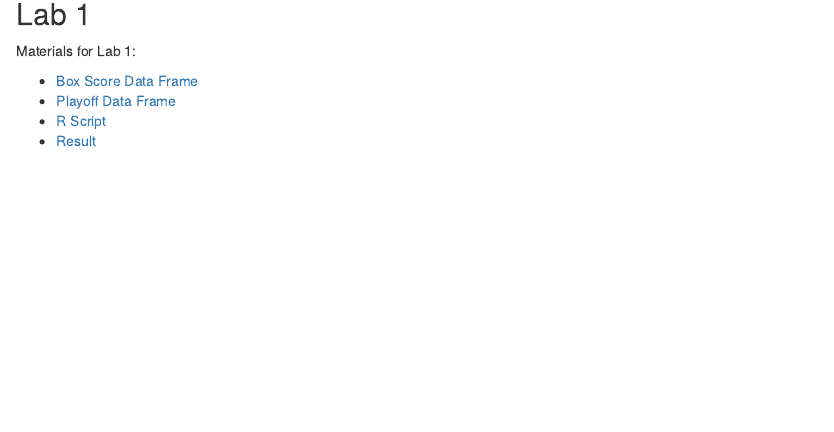
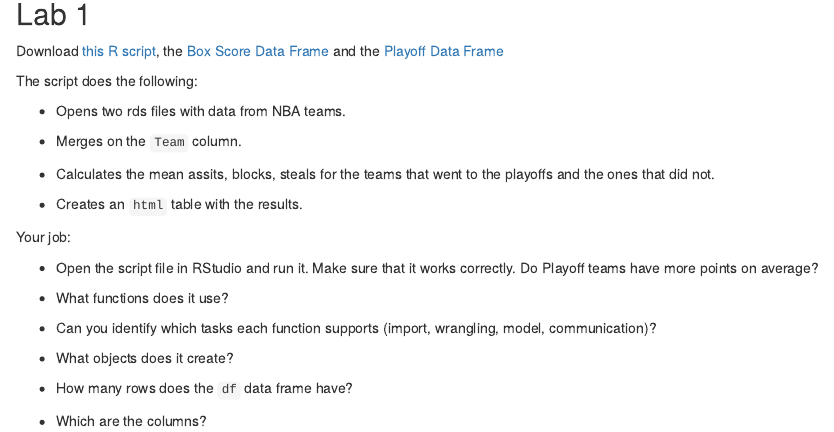
Before and after one commit to rlabuonora/r4ds-sports-site, an R Markdown document (content/post/2023-09-20-session1/index.Rmd): the page in a window 1100 px wide, from 140 px down. Rendered offline with R 4.5, knitr and Pandoc, with nearby package versions; some code elsewhere in the file could not run offline.

Commit message:
Polish lab1

```diff
--- a/content/post/2023-09-20-session1/index.Rmd
+++ b/content/post/2023-09-20-session1/index.Rmd
@@ -64,9 +64,28 @@ xaringanExtra::embed_xaringan(
 
 ## Lab 1
 
-Materials for Lab 1:
+Download [this R script](./lab1.R), the [Box Score Data Frame](./box.rds) and the [Playoff Data Frame](./add.rds)
 
-- [Box Score Data Frame](./box.rds)
-- [Playoff Data Frame](./add.rds)
-- [R Script](./lab1.R)
-- [Result](./playoff.html)
+The script does the following:
+
+- Opens two rds files with data from NBA teams.
+
+- Merges on the `Team` column.
+
+- Calculates the mean assits, blocks, steals for the teams that went to the playoffs and the ones that did not.
+
+- Creates an `html` table with the results.
+
+Your job:
+
+- Open the script file in RStudio and run it. Make sure that it works correctly. Do Playoff teams have more points on average?
+
+- What functions does it use?
+
+- Can you identify which tasks each function supports (import, wrangling, model, communication)?
+
+- What objects does it create?
+
+- How many rows does the `df` data frame have?
+
+- Which are the columns?
```
Also changed, not shown: content/post/2023-09-20-session1/index.html.
